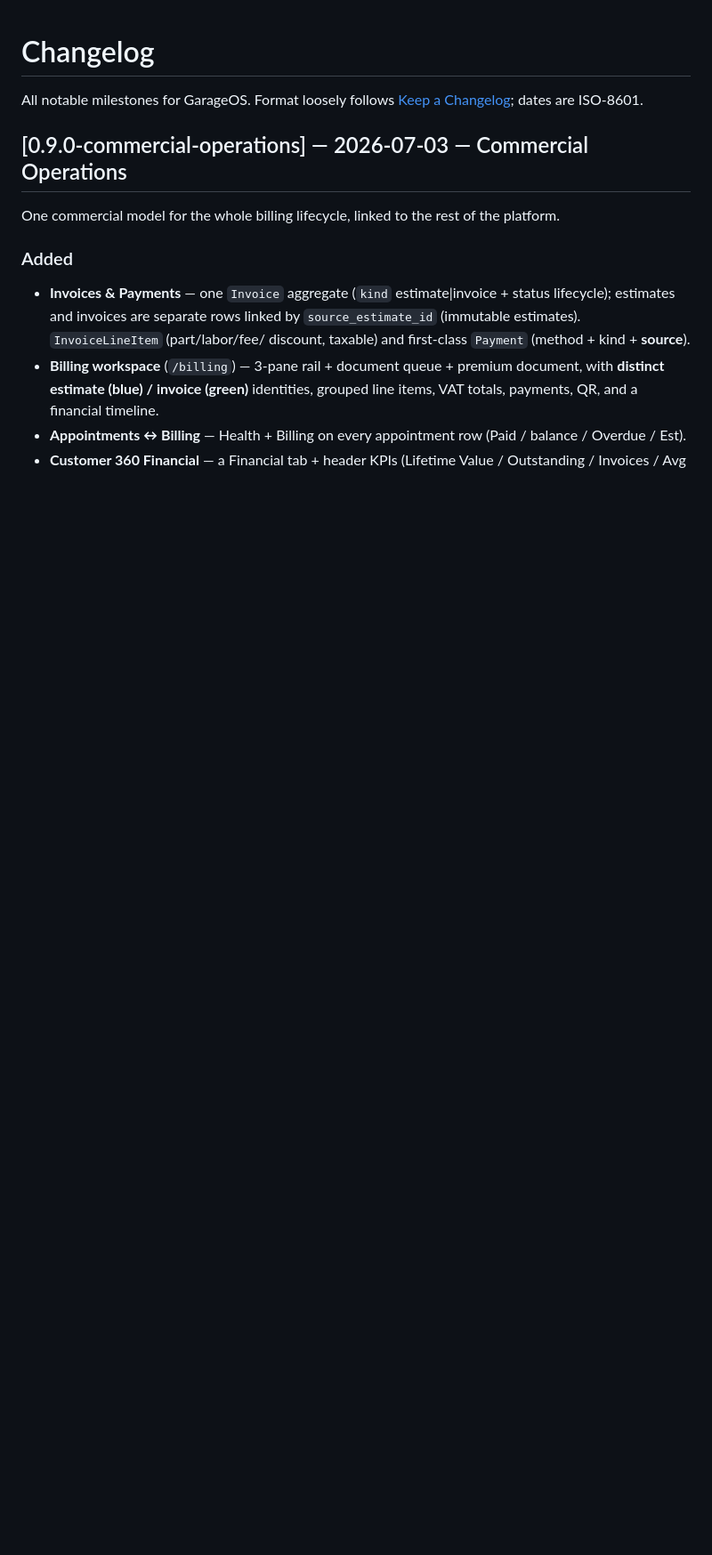
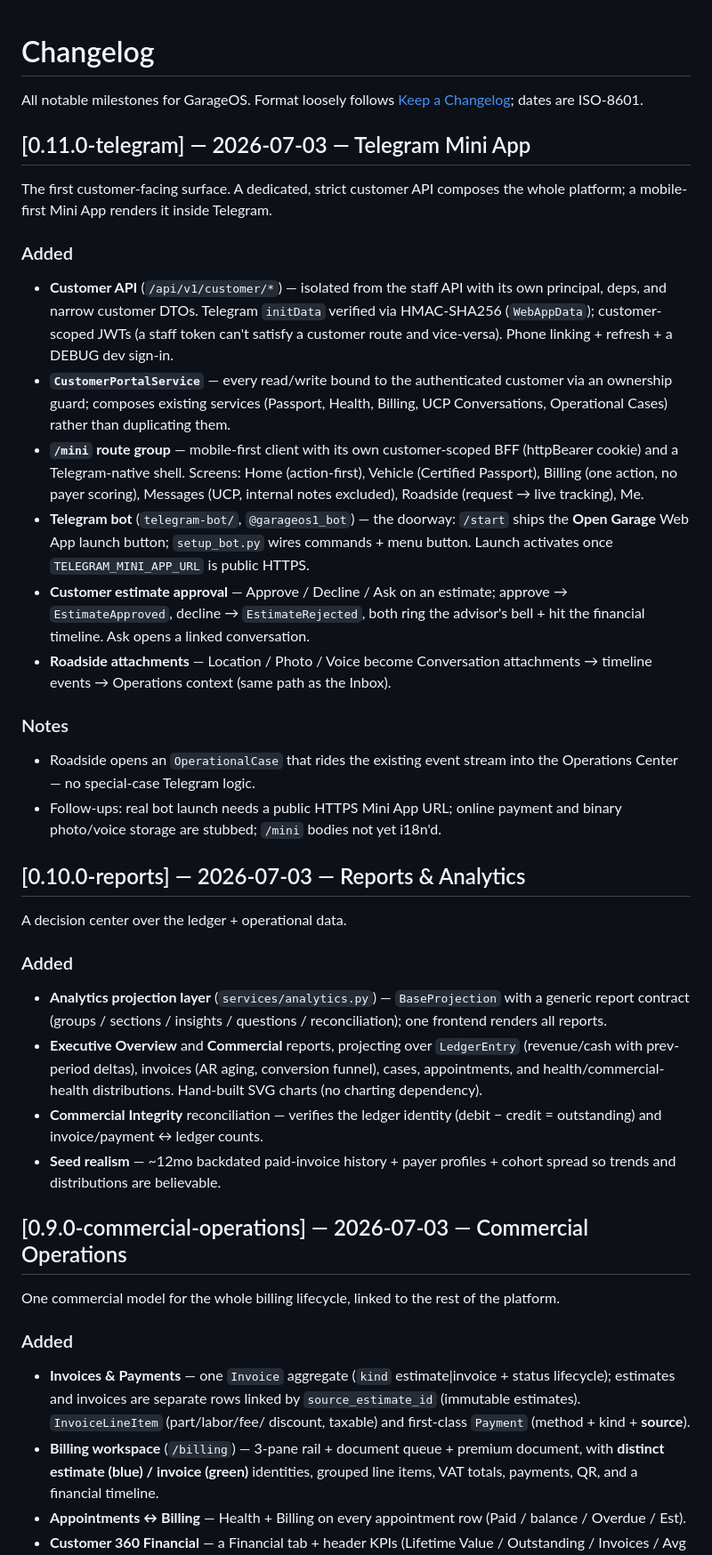
Before and after one commit to Shoamirg/vq7rplimbaxto9kzzuewnoqra3t5h, a Markdown page: garageos/CHANGELOG.md, the part around the change. Shown at 89% size. Rendered like a GitHub page; blank space fills up the shorter version.

Commit message:
docs: changelog for 0.10.0-reports and 0.11.0-telegram

```diff
--- a/garageos/CHANGELOG.md
+++ b/garageos/CHANGELOG.md
@@ -2,6 +2,55 @@
 
 All notable milestones for GarageOS. Format loosely follows
 [Keep a Changelog](https://keepachangelog.com/); dates are ISO-8601.
+
+## [0.11.0-telegram] — 2026-07-03 — Telegram Mini App
+
+The first customer-facing surface. A dedicated, strict customer API composes the
+whole platform; a mobile-first Mini App renders it inside Telegram.
+
+### Added
+- **Customer API** (`/api/v1/customer/*`) — isolated from the staff API with its
+  own principal, deps, and narrow customer DTOs. Telegram `initData` verified via
+  HMAC-SHA256 (`WebAppData`); customer-scoped JWTs (a staff token can't satisfy a
+  customer route and vice-versa). Phone linking + refresh + a DEBUG dev sign-in.
+- **`CustomerPortalService`** — every read/write bound to the authenticated
+  customer via an ownership guard; composes existing services (Passport, Health,
+  Billing, UCP Conversations, Operational Cases) rather than duplicating them.
+- **`/mini` route group** — mobile-first client with its own customer-scoped BFF
+  (httpBearer cookie) and a Telegram-native shell. Screens: Home (action-first),
+  Vehicle (Certified Passport), Billing (one action, no payer scoring), Messages
+  (UCP, internal notes excluded), Roadside (request → live tracking), Me.
+- **Telegram bot** (`telegram-bot/`, `@garageos1_bot`) — the doorway: `/start`
+  ships the **Open Garage** Web App launch button; `setup_bot.py` wires commands +
+  menu button. Launch activates once `TELEGRAM_MINI_APP_URL` is public HTTPS.
+- **Customer estimate approval** — Approve / Decline / Ask on an estimate;
+  approve → `EstimateApproved`, decline → `EstimateRejected`, both ring the
+  advisor's bell + hit the financial timeline. Ask opens a linked conversation.
+- **Roadside attachments** — Location / Photo / Voice become Conversation
+  attachments → timeline events → Operations context (same path as the Inbox).
+
+### Notes
+- Roadside opens an `OperationalCase` that rides the existing event stream into
+  the Operations Center — no special-case Telegram logic.
+- Follow-ups: real bot launch needs a public HTTPS Mini App URL; online payment
+  and binary photo/voice storage are stubbed; `/mini` bodies not yet i18n'd.
+
+## [0.10.0-reports] — 2026-07-03 — Reports & Analytics
+
+A decision center over the ledger + operational data.
+
+### Added
+- **Analytics projection layer** (`services/analytics.py`) — `BaseProjection`
+  with a generic report contract (groups / sections / insights / questions /
+  reconciliation); one frontend renders all reports.
+- **Executive Overview** and **Commercial** reports, projecting over
+  `LedgerEntry` (revenue/cash with prev-period deltas), invoices (AR aging,
+  conversion funnel), cases, appointments, and health/commercial-health
+  distributions. Hand-built SVG charts (no charting dependency).
+- **Commercial Integrity** reconciliation — verifies the ledger identity
+  (debit − credit = outstanding) and invoice/payment ↔ ledger counts.
+- **Seed realism** — ~12mo backdated paid-invoice history + payer profiles +
+  cohort spread so trends and distributions are believable.
 
 ## [0.9.0-commercial-operations] — 2026-07-03 — Commercial Operations
 
```
